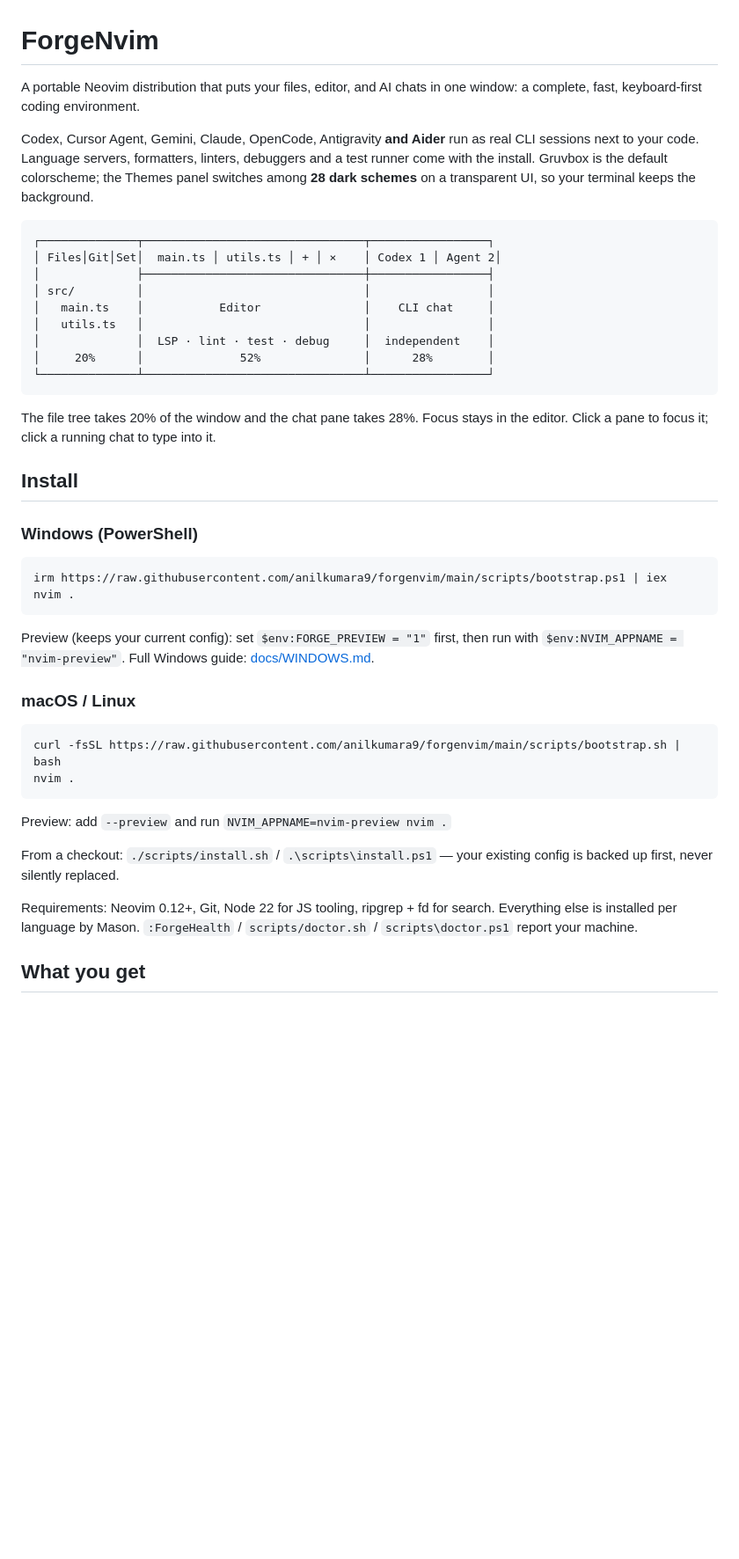
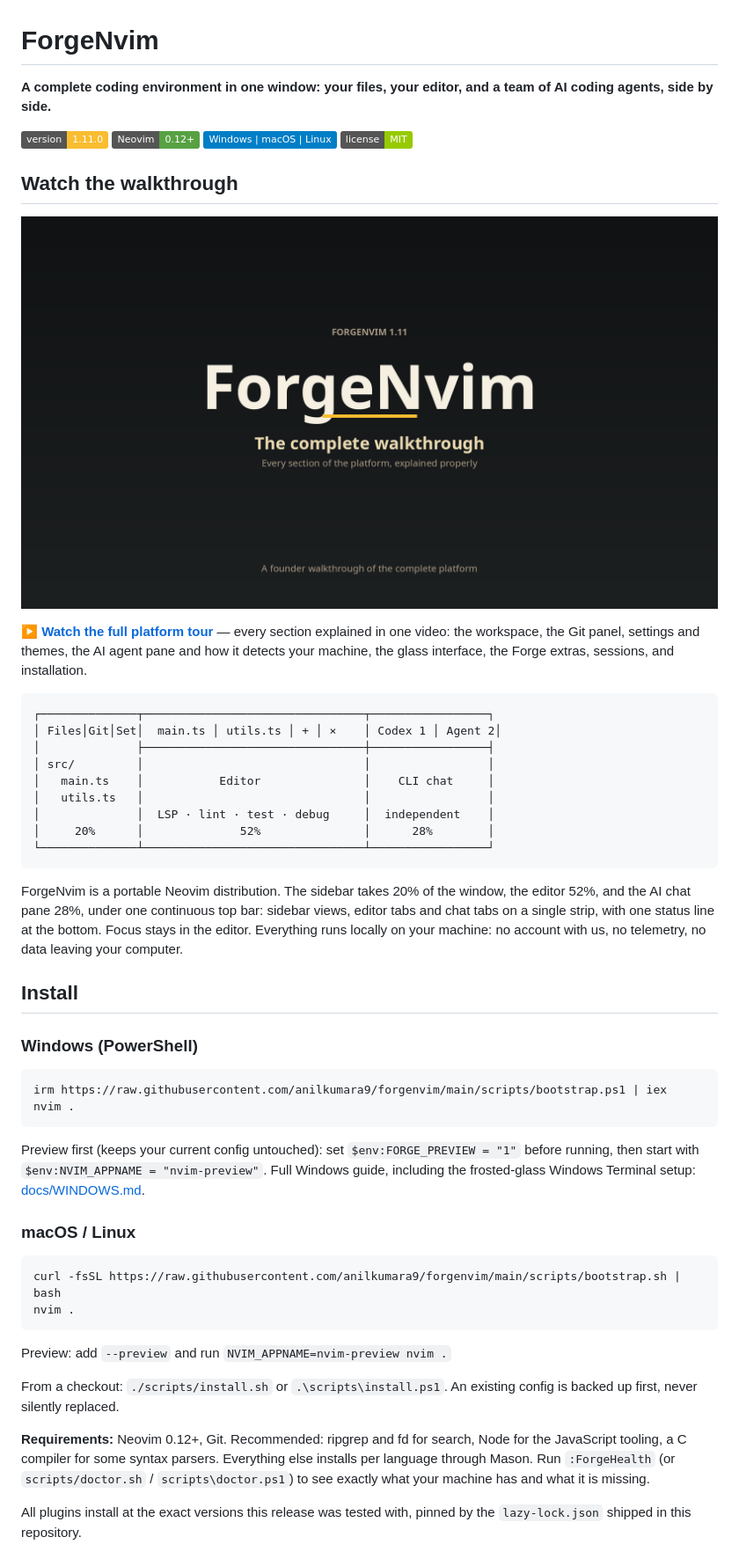
Before and after one commit to anilkumara9/forgenvim, a Markdown page: README.md, the part around one of its changes. Shown at 88% size. GitHub-like rendering; pictures changed too: assets/poster.png (added); badges without logos; blank space fills up the shorter version.

Commit message:
Launch: walkthrough video at the top of a rewritten README

````diff
--- a/README.md
+++ b/README.md
@@ -1,13 +1,17 @@
 # ForgeNvim
 
-A portable Neovim distribution that puts your files, editor, and AI chats in
-one window: a complete, fast, keyboard-first coding environment.
+**A complete coding environment in one window: your files, your editor, and a team of AI coding agents, side by side.**
 
-Codex, Cursor Agent, Gemini, Claude, OpenCode, Antigravity **and Aider** run as
-real CLI sessions next to your code. Language servers, formatters, linters,
-debuggers and a test runner come with the install. Gruvbox is the default
-colorscheme; the Themes panel switches among **28 dark schemes** on a transparent
-UI, so your terminal keeps the background.
+![version](https://img.shields.io/badge/version-1.11.0-fabd2f)
+![Neovim](https://img.shields.io/badge/Neovim-0.12%2B-57A143)
+![platforms](https://img.shields.io/badge/Windows%20%7C%20macOS%20%7C%20Linux-blue)
+![license](https://img.shields.io/badge/license-MIT-green)
+
+## Watch the walkthrough
+
+[![ForgeNvim: the complete platform walkthrough](assets/poster.png)](assets/ForgeNvim-Walkthrough.mp4)
+
+▶ **[Watch the full platform tour](assets/ForgeNvim-Walkthrough.mp4)** — every section explained in one video: the workspace, the Git panel, settings and themes, the AI agent pane and how it detects your machine, the glass interface, the Forge extras, sessions, and installation.
 
 ```text
 ┌──────────────┬────────────────────────────────┬─────────────────┐
@@ -21,8 +25,12 @@ UI, so your terminal keeps the background.
 └──────────────┴────────────────────────────────┴─────────────────┘
 ```
 
-The file tree takes 20% of the window and the chat pane takes 28%. Focus stays
-in the editor. Click a pane to focus it; click a running chat to type into it.
+ForgeNvim is a portable Neovim distribution. The sidebar takes 20% of the
+window, the editor 52%, and the AI chat pane 28%, under one continuous top
+bar: sidebar views, editor tabs and chat tabs on a single strip, with one
+status line at the bottom. Focus stays in the editor. Everything runs
+locally on your machine: no account with us, no telemetry, no data leaving
+your computer.
 
 ## Install
 
@@ -33,8 +41,10 @@ irm https://raw.githubusercontent.com/anilkumara9/forgenvim/main/scripts/bootstr
 nvim .
 ```
 
-Preview (keeps your current config): set `$env:FORGE_PREVIEW = "1"` first, then
-run with `$env:NVIM_APPNAME = "nvim-preview"`. Full Windows guide: [docs/WINDOWS.md](docs/WINDOWS.md).
+Preview first (keeps your current config untouched): set
+`$env:FORGE_PREVIEW = "1"` before running, then start with
+`$env:NVIM_APPNAME = "nvim-preview"`. Full Windows guide, including the
+frosted-glass Windows Terminal setup: [docs/WINDOWS.md](docs/WINDOWS.md).
 
 ### macOS / Linux
 
@@ -45,12 +55,15 @@ nvim .
 
 Preview: add `--preview` and run `NVIM_APPNAME=nvim-preview nvim .`
 
-From a checkout: `./scripts/install.sh` / `.\scripts\install.ps1` — your existing
-config is backed up first, never silently replaced.
+From a checkout: `./scripts/install.sh` or `.\scripts\install.ps1`. An
+existing config is backed up first, never silently replaced.
 
-Requirements: Neovim 0.12+, Git, Node 22 for JS tooling,
-ripgrep + fd for search. Everything else is installed per language by Mason.
-`:ForgeHealth` / `scripts/doctor.sh` / `scripts\doctor.ps1` report your machine.
+**Requirements:** Neovim 0.12+, Git. Recommended: ripgrep and fd for search,
+Node for the JavaScript tooling, a C compiler for some syntax parsers.
+Everything else installs per language through Mason. Run `:ForgeHealth`
+(or `scripts/doctor.sh` / `scripts\doctor.ps1`) to see exactly what your
+machine has and what it is missing.
 
-## What you get
+All plugins install at the exact versions this release was tested with,
+pinned by the `lazy-lock.json` shipped in this repository.
 
````
Also changed, not shown: other parts of README.md (+97 -35 lines), 1 other file.
